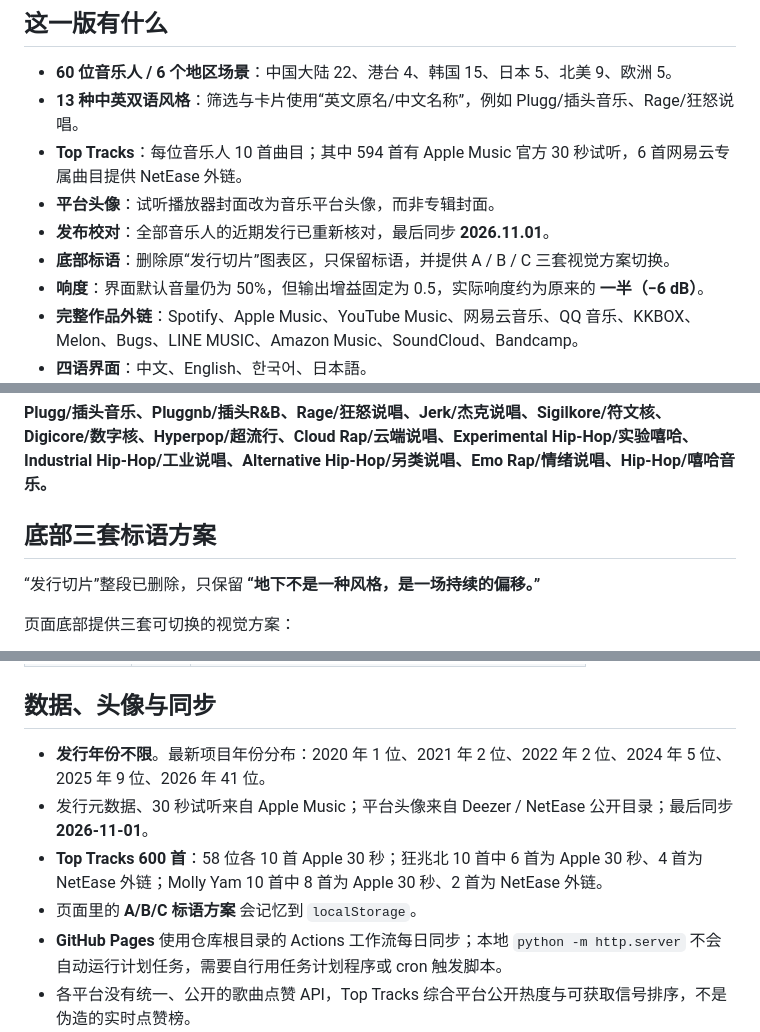
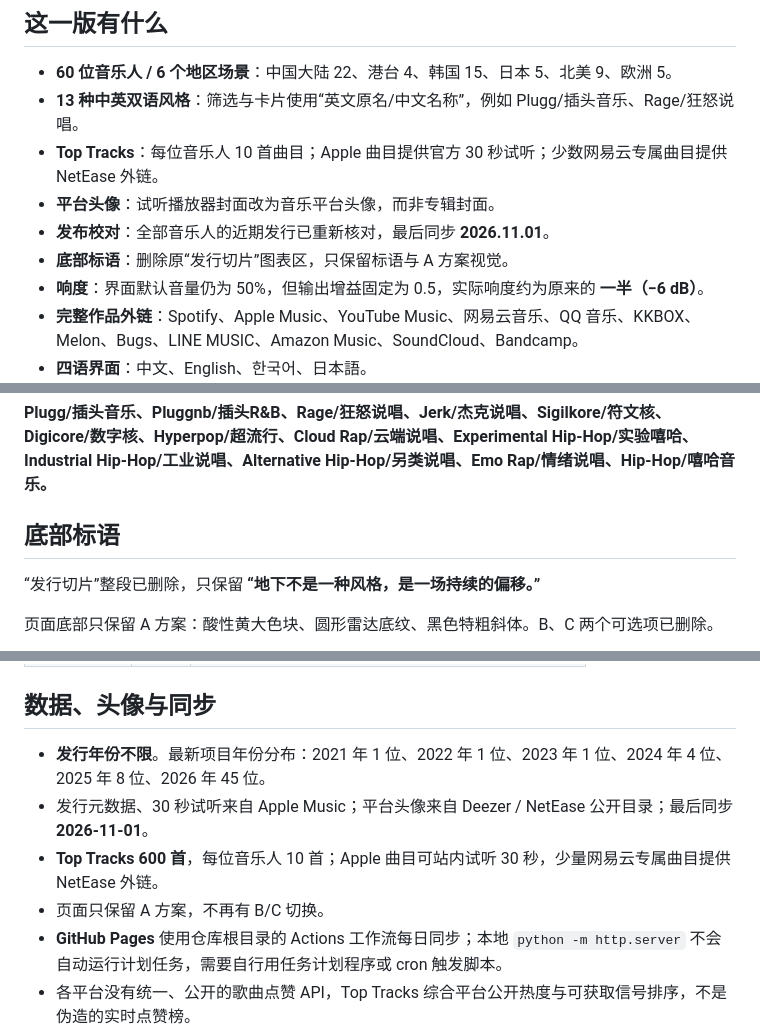
Before and after one commit to qqquan86-web/-, a Markdown page: sublevel/README.md, 3 parts joined by grey strips. GitHub-like rendering.

```diff
--- a/sublevel/README.md
+++ b/sublevel/README.md
@@ -18,10 +18,10 @@ UDG / UG 仍然指自主发行、场景内循环、非主流工业路径。它
 
 - **60 位音乐人 / 6 个地区场景**：中国大陆 22、港台 4、韩国 15、日本 5、北美 9、欧洲 5。
 - **13 种中英双语风格**：筛选与卡片使用“英文原名/中文名称”，例如 Plugg/插头音乐、Rage/狂怒说唱。
-- **Top Tracks**：每位音乐人 10 首曲目；其中 594 首有 Apple Music 官方 30 秒试听，6 首网易云专属曲目提供 NetEase 外链。
+- **Top Tracks**：每位音乐人 10 首曲目；Apple 曲目提供官方 30 秒试听；少数网易云专属曲目提供 NetEase 外链。
 - **平台头像**：试听播放器封面改为音乐平台头像，而非专辑封面。
 - **发布校对**：全部音乐人的近期发行已重新核对，最后同步 **2026.11.01**。
-- **底部标语**：删除原“发行切片”图表区，只保留标语，并提供 A / B / C 三套视觉方案切换。
+- **底部标语**：删除原“发行切片”图表区，只保留标语与 A 方案视觉。
 - **响度**：界面默认音量仍为 50%，但输出增益固定为 0.5，实际响度约为原来的 **一半（−6 dB）**。
 - **完整作品外链**：Spotify、Apple Music、YouTube Music、网易云音乐、QQ 音乐、KKBOX、Melon、Bugs、LINE MUSIC、Amazon Music、SoundCloud、Bandcamp。
 - **四语界面**：中文、English、한국어、日本語。
@@ -43,9 +43,9 @@ UDG / UG 仍然指自主发行、场景内循环、非主流工业路径。它
 
 **Plugg/插头音乐、Pluggnb/插头R&B、Rage/狂怒说唱、Jerk/杰克说唱、Sigilkore/符文核、Digicore/数字核、Hyperpop/超流行、Cloud Rap/云端说唱、Experimental Hip-Hop/实验嘻哈、Industrial Hip-Hop/工业说唱、Alternative Hip-Hop/另类说唱、Emo Rap/情绪说唱、Hip-Hop/嘻哈音乐。**
 
-## 底部三套标语方案
+## 底部标语
 
 “发行切片”整段已删除，只保留 **“地下不是一种风格，是一场持续的偏移。”**
 
-页面底部提供三套可切换的视觉方案：
+页面底部只保留 A 方案：酸性黄大色块、圆形雷达底纹、黑色特粗斜体。B、C 两个可选项已删除。
 
@@ -105,10 +97,10 @@ python -m http.server 8123
 
 ## 数据、头像与同步
 
-- **发行年份不限**。最新项目年份分布：2020 年 1 位、2021 年 2 位、2022 年 2 位、2024 年 5 位、2025 年 9 位、2026 年 41 位。
+- **发行年份不限**。最新项目年份分布：2021 年 1 位、2022 年 1 位、2023 年 1 位、2024 年 4 位、2025 年 8 位、2026 年 45 位。
 - 发行元数据、30 秒试听来自 Apple Music；平台头像来自 Deezer / NetEase 公开目录；最后同步 **2026-11-01**。
-- **Top Tracks 600 首**：58 位各 10 首 Apple 30 秒；狂兆北 10 首中 6 首为 Apple 30 秒、4 首为 NetEase 外链；Molly Yam 10 首中 8 首为 Apple 30 秒、2 首为 NetEase 外链。
-- 页面里的 **A/B/C 标语方案** 会记忆到 `localStorage`。
+- **Top Tracks 600 首**，每位音乐人 10 首；Apple 曲目可站内试听 30 秒，少量网易云专属曲目提供 NetEase 外链。
+- 页面只保留 A 方案，不再有 B/C 切换。
 - **GitHub Pages** 使用仓库根目录的 Actions 工作流每日同步；本地 `python -m http.server` 不会自动运行计划任务，需要自行用任务计划程序或 cron 触发脚本。
 - 各平台没有统一、公开的歌曲点赞 API，Top Tracks 综合平台公开热度与可获取信号排序，不是伪造的实时点赞榜。
 - 本站不托管音源，完整作品版权归音乐人及厂牌所有。
```
Also changed, not shown: other parts of sublevel/README.md (+2 -10 lines).
